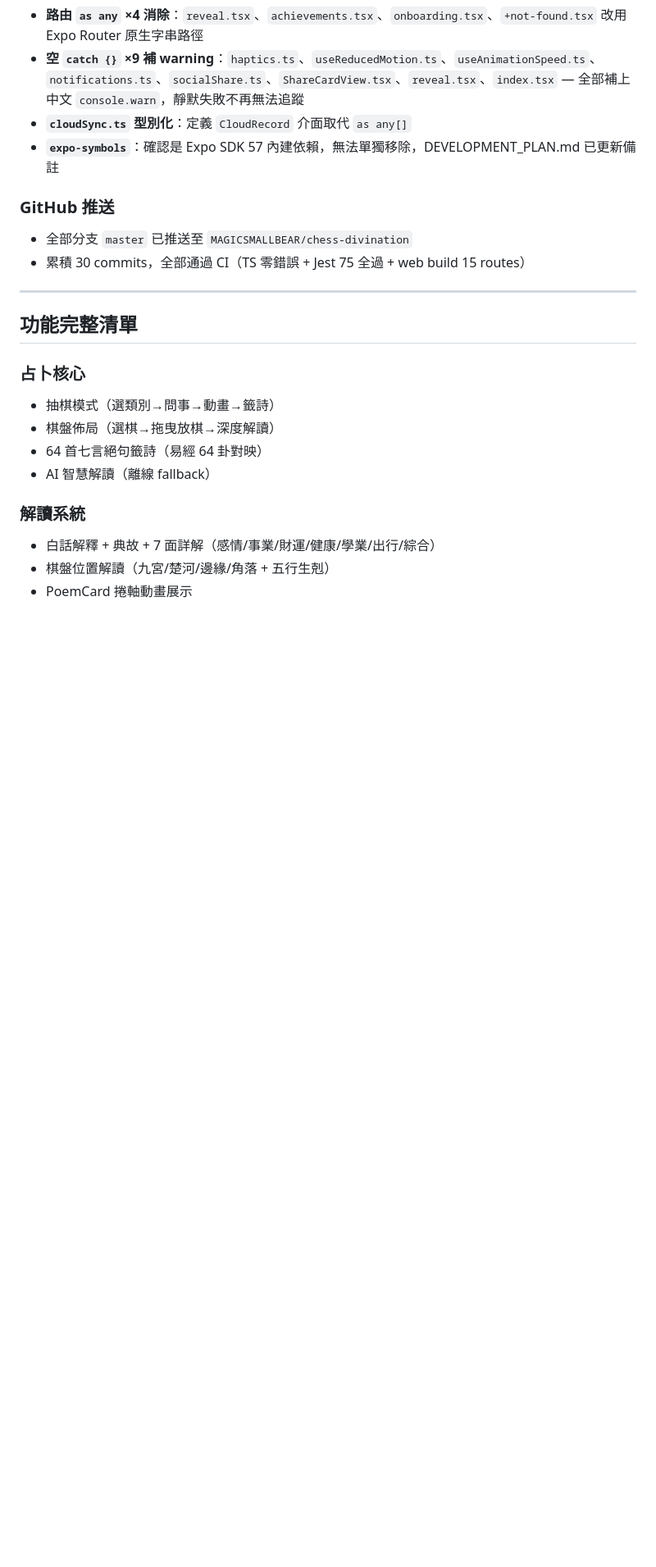
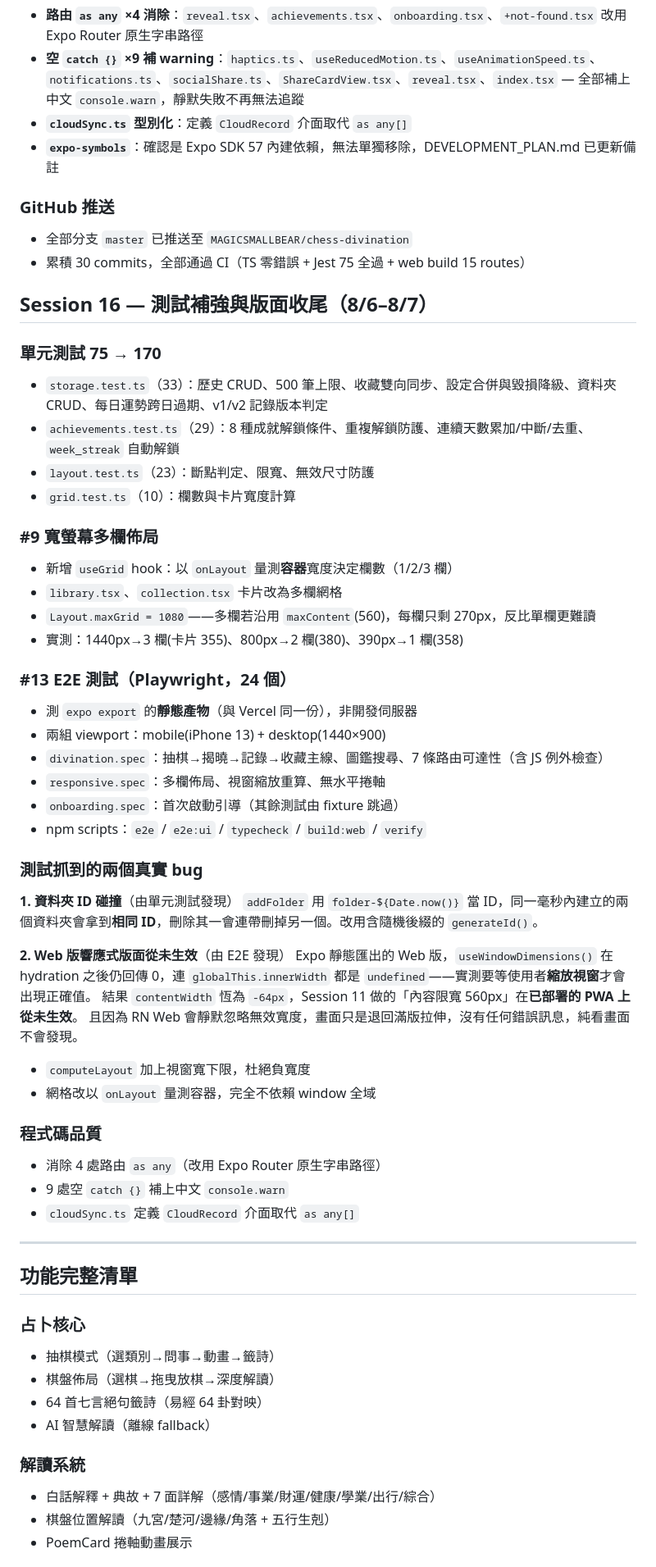
Before and after one commit to MAGICSMALLBEAR/chess-divination, a Markdown page: WORKLOG.md, the part around one of its changes. Shown at 82% size. Drawn GitHub-style; blank space fills up the shorter version.

```diff
--- a/WORKLOG.md
+++ b/WORKLOG.md
@@ -165,6 +166,45 @@ Phase 6 完成後的收尾工作。
 - 全部分支 `master` 已推送至 `MAGICSMALLBEAR/chess-divination`
 - 累積 30 commits，全部通過 CI（TS 零錯誤 + Jest 75 全過 + web build 15 routes）
 
+## Session 16 — 測試補強與版面收尾（8/6–8/7）
+
+### 單元測試 75 → 170
+- `storage.test.ts`（33）：歷史 CRUD、500 筆上限、收藏雙向同步、設定合併與毀損降級、資料夾 CRUD、每日運勢跨日過期、v1/v2 記錄版本判定
+- `achievements.test.ts`（29）：8 種成就解鎖條件、重複解鎖防護、連續天數累加/中斷/去重、`week_streak` 自動解鎖
+- `layout.test.ts`（23）：斷點判定、限寬、無效尺寸防護
+- `grid.test.ts`（10）：欄數與卡片寬度計算
+
+### #9 寬螢幕多欄佈局
+- 新增 `useGrid` hook：以 `onLayout` 量測**容器**寬度決定欄數（1/2/3 欄）
+- `library.tsx`、`collection.tsx` 卡片改為多欄網格
+- `Layout.maxGrid = 1080`——多欄若沿用 `maxContent`(560)，每欄只剩 270px，反比單欄更難讀
+- 實測：1440px→3 欄(卡片 355)、800px→2 欄(380)、390px→1 欄(358)
+
+### #13 E2E 測試（Playwright，24 個）
+- 測 `expo export` 的**靜態產物**（與 Vercel 同一份），非開發伺服器
+- 兩組 viewport：mobile(iPhone 13) + desktop(1440×900)
+- `divination.spec`：抽棋→揭曉→記錄→收藏主線、圖鑑搜尋、7 條路由可達性（含 JS 例外檢查）
+- `responsive.spec`：多欄佈局、視窗縮放重算、無水平捲軸
+- `onboarding.spec`：首次啟動引導（其餘測試由 fixture 跳過）
+- npm scripts：`e2e` / `e2e:ui` / `typecheck` / `build:web` / `verify`
+
+### 測試抓到的兩個真實 bug
+
+**1. 資料夾 ID 碰撞**（由單元測試發現）
+`addFolder` 用 `folder-${Date.now()}` 當 ID，同一毫秒內建立的兩個資料夾會拿到**相同 ID**，刪除其一會連帶刪掉另一個。改用含隨機後綴的 `generateId()`。
+
+**2. Web 版響應式版面從未生效**（由 E2E 發現）
+Expo 靜態匯出的 Web 版，`useWindowDimensions()` 在 hydration 之後仍回傳 0，連 `globalThis.innerWidth` 都是 `undefined`——實測要等使用者**縮放視窗**才會出現正確值。
+結果 `contentWidth` 恆為 `-64px`，Session 11 做的「內容限寬 560px」在**已部署的 PWA 上從未生效**。
+且因為 RN Web 會靜默忽略無效寬度，畫面只是退回滿版拉伸，沒有任何錯誤訊息，純看畫面不會發現。
+- `computeLayout` 加上視窗寬下限，杜絕負寬度
+- 網格改以 `onLayout` 量測容器，完全不依賴 window 全域
+
+### 程式碼品質
+- 消除 4 處路由 `as any`（改用 Expo Router 原生字串路徑）
+- 9 處空 `catch {}` 補上中文 `console.warn`
+- `cloudSync.ts` 定義 `CloudRecord` 介面取代 `as any[]`
+
 ---
 
 ## 功能完整清單
```
Also changed, not shown: other parts of WORKLOG.md (+19 -14 lines).
